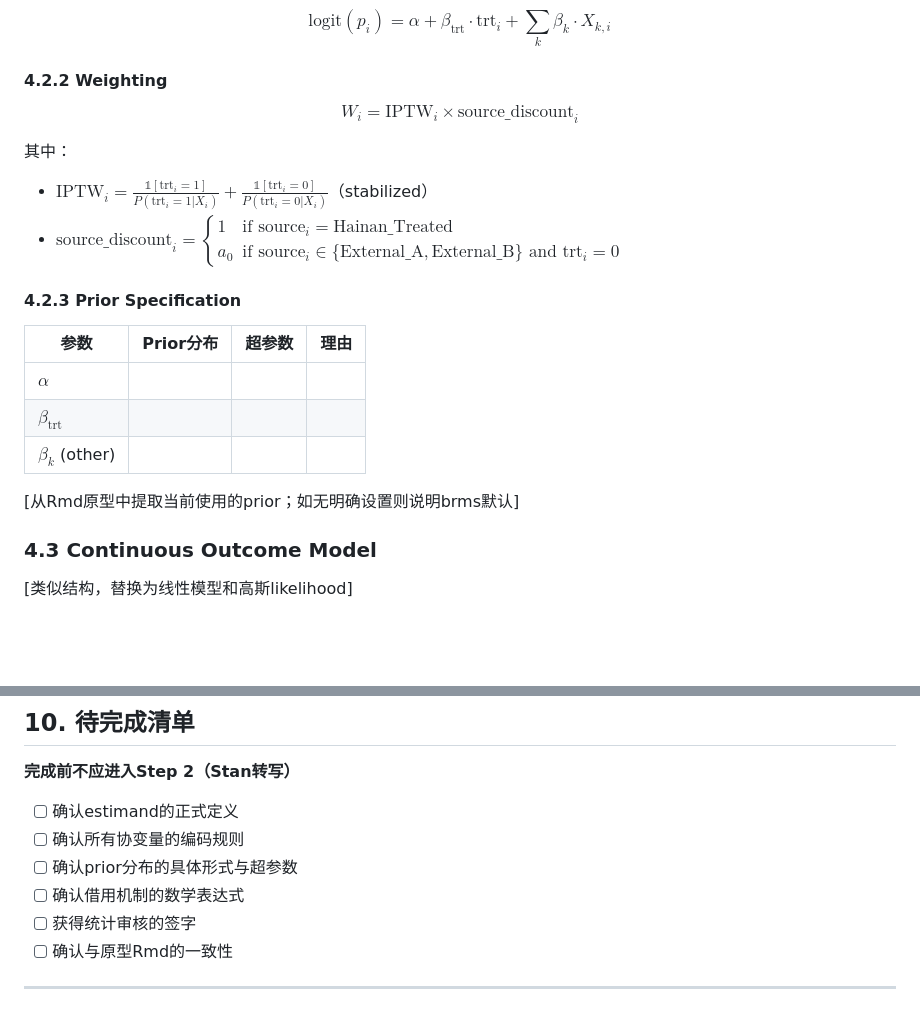
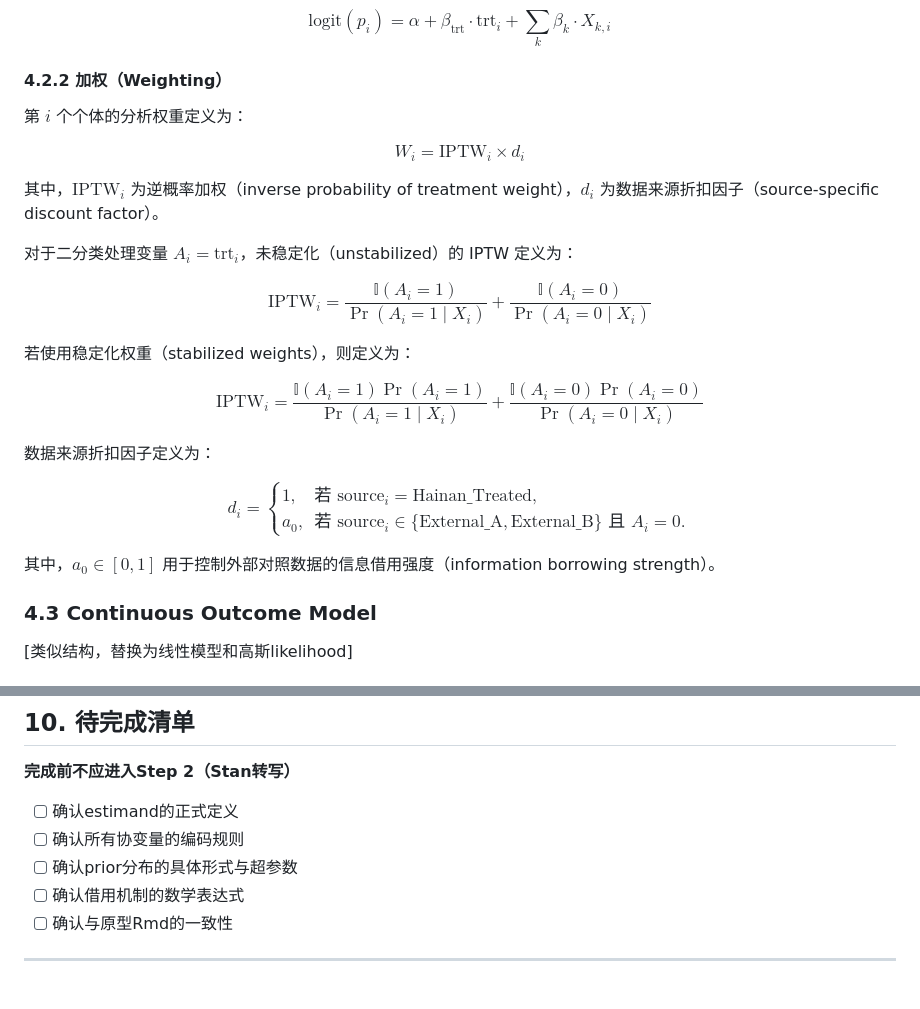
Before and after one commit to XinyueJia/POC_--2, a Markdown page: docs/step1_model_spec_template.md, 2 parts joined by grey strips. GitHub-like rendering; blank space fills up the shorter version.

Commit message:
minor tweaks

```diff
--- a/docs/step1_model_spec_template.md
+++ b/docs/step1_model_spec_template.md
@@ -106,24 +106,45 @@ $$
 \text{logit}(p_i) = \alpha + \beta_{\text{trt}} \cdot \text{trt}_i + \sum_k \beta_k \cdot X_{k,i}
 $$
 
-#### 4.2.2 Weighting
+#### 4.2.2 加权（Weighting）
+
+第 $i$ 个个体的分析权重定义为：
+
 $$
-W_i = \text{IPTW}_i \times \text{source\_discount}_i
+W_i = \mathrm{IPTW}_i \times d_i
 $$
 
-其中：
-- $\text{IPTW}_i = \frac{\mathbb{1}[\text{trt}_i = 1]}{P(\text{trt}_i = 1 | X_i)} + \frac{\mathbb{1}[\text{trt}_i = 0]}{P(\text{trt}_i = 0 | X_i)}$（stabilized）
-- $\text{source\_discount}_i = \begin{cases} 1 & \text{if } \text{source}_i = \text{Hainan\_Treated} \\ a_0 & \text{if } \text{source}_i \in \{\text{External\_A}, \text{External\_B}\} \text{ and } \text{trt}_i = 0 \end{cases}$
+其中，$\mathrm{IPTW}_i$ 为逆概率加权（inverse probability of treatment weight），$d_i$ 为数据来源折扣因子（source-specific discount factor）。
 
-#### 4.2.3 Prior Specification
-| 参数 | Prior分布 | 超参数 | 理由 |
-|---|---|---|---|
-| $\alpha$ | | | |
-| $\beta_{\text{trt}}$ | | | |
-| $\beta_k$ (other) | | | |
+对于二分类处理变量 $A_i = \mathrm{trt}_i$，未稳定化（unstabilized）的 IPTW 定义为：
 
-[从Rmd原型中提取当前使用的prior；如无明确设置则说明brms默认]
+$$
+\mathrm{IPTW}_i =
+\frac{\mathbb{I}(A_i = 1)}{\Pr(A_i = 1 \mid X_i)}
++
+\frac{\mathbb{I}(A_i = 0)}{\Pr(A_i = 0 \mid X_i)}
+$$
 
+若使用稳定化权重（stabilized weights），则定义为：
+
+$$
+\mathrm{IPTW}_i =
+\frac{\mathbb{I}(A_i = 1)\Pr(A_i = 1)}{\Pr(A_i = 1 \mid X_i)}
++
+\frac{\mathbb{I}(A_i = 0)\Pr(A_i = 0)}{\Pr(A_i = 0 \mid X_i)}
+$$
+
+数据来源折扣因子定义为：
+
+$$
+d_i =
+\begin{cases}
+1, & \text{若 } \mathrm{source}_i = \text{Hainan\_Treated}, \\
+a_0, & \text{若 } \mathrm{source}_i \in \{\text{External\_A}, \text{External\_B}\} \text{ 且 } A_i = 0.
+\end{cases}
+$$
+
+其中，$a_0 \in [0, 1]$ 用于控制外部对照数据的信息借用强度（information borrowing strength）。
 ### 4.3 Continuous Outcome Model
 [类似结构，替换为线性模型和高斯likelihood]
 
@@ -269,7 +290,6 @@ a0      <- 0.5
 - [ ] 确认所有协变量的编码规则
 - [ ] 确认prior分布的具体形式与超参数
 - [ ] 确认借用机制的数学表达式
-- [ ] 获得统计审核的签字
 - [ ] 确认与原型Rmd的一致性
 
 ---
```
